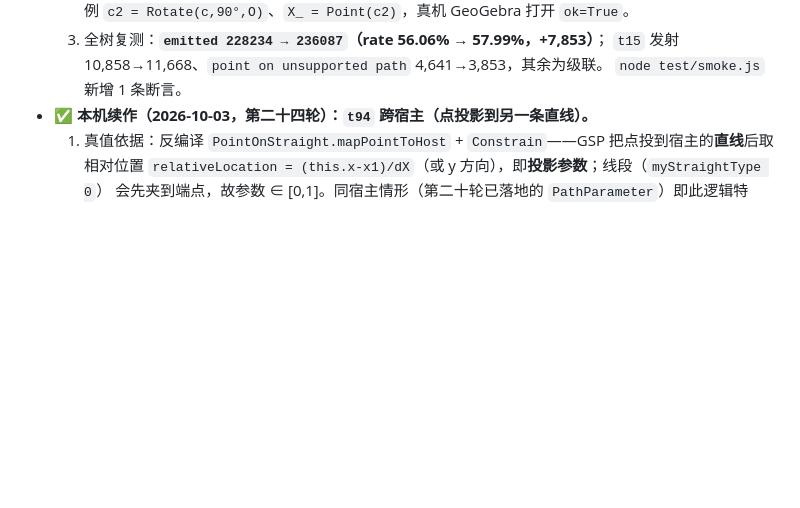
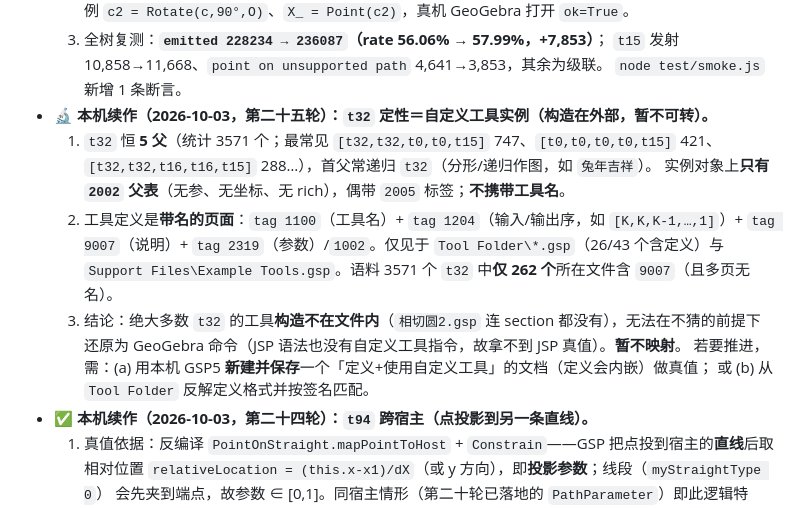
Before and after one commit to fangyujunaniwi/gsp2ggb, a Markdown page: HANDOFF.md, the part around the change. GitHub-like rendering; blank space fills up the shorter version.

Commit message:
docs: t32 identified as custom-tool instance (definition external) - not convertible without truth

```diff
--- a/HANDOFF.md
+++ b/HANDOFF.md
@@ -152,6 +152,17 @@
   3. 全树复测：**`emitted 228234 → 236087`（rate 56.06% → 57.99%，+7,853）**；
      `t15` 发射 10,858→11,668、`point on unsupported path` 4,641→3,853，其余为级联。
      `node test/smoke.js` 新增 1 条断言。
+- 🔬 **本机续作（2026-10-03，第二十五轮）：`t32` 定性＝自定义工具实例（构造在外部，暂不可转）。**
+  1. `t32` 恒 **5 父**（统计 3571 个；最常见 `[t32,t32,t0,t0,t15]` 747、`[t0,t0,t0,t0,t15]` 421、
+     `[t32,t32,t16,t16,t15]` 288…），首父常递归 `t32`（分形/递归作图，如 `兔年吉祥`）。
+     实例对象上**只有 `2002` 父表**（无参、无坐标、无 rich），偶带 `2005` 标签；**不携带工具名**。
+  2. 工具定义是**带名的页面**：`tag 1100`（工具名）+ `tag 1204`（输入/输出序，如 `[K,K,K-1,…,1]`）+
+     `tag 9007`（说明）+ `tag 2319`（参数）/`1002`。仅见于 `Tool Folder\*.gsp`（26/43 个含定义）与
+     `Support Files\Example Tools.gsp`。语料 3571 个 `t32` 中**仅 262 个**所在文件含 `9007`（且多页无名）。
+  3. 结论：绝大多数 `t32` 的工具**构造不在文件内**（`相切圆2.gsp` 连 section 都没有），无法在不猜的前提下
+     还原为 GeoGebra 命令（JSP 语法也没有自定义工具指令，故拿不到 JSP 真值）。**暂不映射**。
+     若要推进，需：(a) 用本机 GSP5 **新建并保存**一个「定义+使用自定义工具」的文档（定义会内嵌）做真值；
+     或 (b) 从 `Tool Folder` 反解定义格式并按签名匹配。
 - ✅ **本机续作（2026-10-03，第二十四轮）：`t94` 跨宿主（点投影到另一条直线）。**
   1. 真值依据：反编译 `PointOnStraight.mapPointToHost` + `Constrain`——GSP 把点投到宿主的**直线**后取
      相对位置 `relativeLocation = (this.x-x1)/dX`（或 y 方向），即**投影参数**；线段（`myStraightType 0`）
```
Also changed, not shown: TYPE_TABLE.md (+2 -1 lines).
